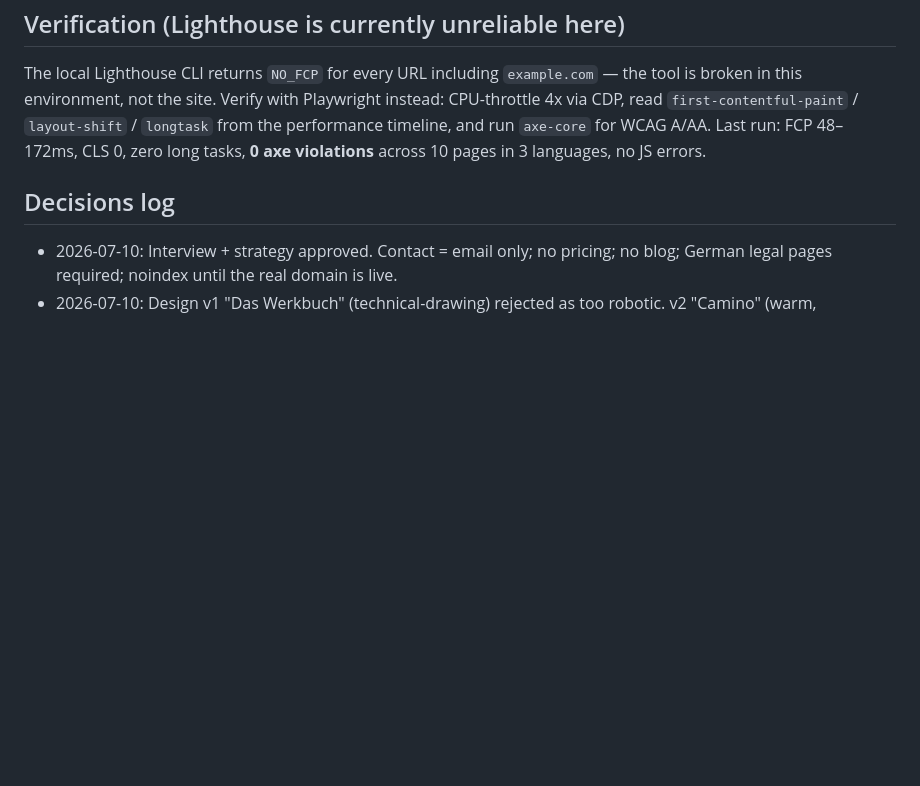
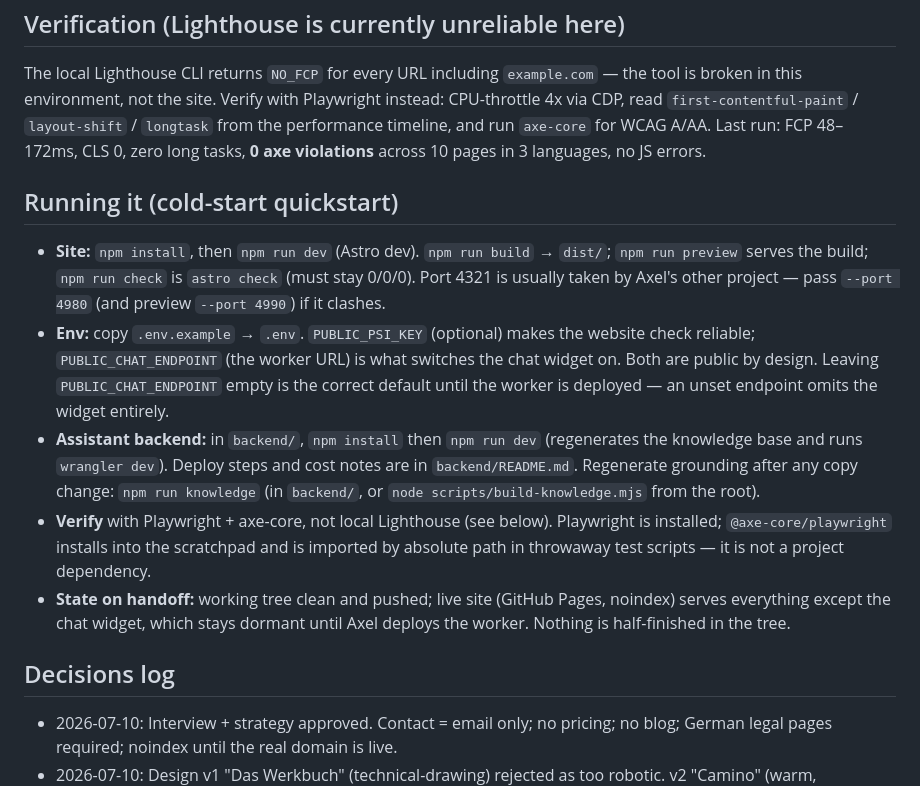
Before and after one commit to Micromegass/Portfolio, a Markdown page: CLAUDE.md, the part around the change. Drawn GitHub-style; blank space fills up the shorter version.

Commit message:
Add cold-start quickstart to CLAUDE.md for fresh sessions
Documents how to run the site and the assistant backend, the env-var
switches, the port clash with Axel's other project, and the current
handoff state — so a new session doesn't re-derive the operational basics.

Co-Authored-By: Claude Opus 4.8 <noreply@anthropic.com>

```diff
--- a/CLAUDE.md
+++ b/CLAUDE.md
@@ -58,6 +58,14 @@ Written to current German law: Impressum cites **§ 5 DDG** and **§ 18(2) MStV*
 
 The local Lighthouse CLI returns `NO_FCP` for every URL including `example.com` — the tool is broken in this environment, not the site. Verify with Playwright instead: CPU-throttle 4x via CDP, read `first-contentful-paint` / `layout-shift` / `longtask` from the performance timeline, and run `axe-core` for WCAG A/AA. Last run: FCP 48–172ms, CLS 0, zero long tasks, **0 axe violations** across 10 pages in 3 languages, no JS errors.
 
+## Running it (cold-start quickstart)
+
+- **Site:** `npm install`, then `npm run dev` (Astro dev). `npm run build` → `dist/`; `npm run preview` serves the build; `npm run check` is `astro check` (must stay 0/0/0). Port 4321 is usually taken by Axel's other project — pass `--port 4980` (and preview `--port 4990`) if it clashes.
+- **Env:** copy `.env.example` → `.env`. `PUBLIC_PSI_KEY` (optional) makes the website check reliable; `PUBLIC_CHAT_ENDPOINT` (the worker URL) is what switches the chat widget on. Both are public by design. Leaving `PUBLIC_CHAT_ENDPOINT` empty is the correct default until the worker is deployed — an unset endpoint omits the widget entirely.
+- **Assistant backend:** in `backend/`, `npm install` then `npm run dev` (regenerates the knowledge base and runs `wrangler dev`). Deploy steps and cost notes are in `backend/README.md`. Regenerate grounding after any copy change: `npm run knowledge` (in `backend/`, or `node scripts/build-knowledge.mjs` from the root).
+- **Verify** with Playwright + axe-core, not local Lighthouse (see below). Playwright is installed; `@axe-core/playwright` installs into the scratchpad and is imported by absolute path in throwaway test scripts — it is not a project dependency.
+- **State on handoff:** working tree clean and pushed; live site (GitHub Pages, noindex) serves everything except the chat widget, which stays dormant until Axel deploys the worker. Nothing is half-finished in the tree.
+
 ## Decisions log
 
 - 2026-07-10: Interview + strategy approved. Contact = email only; no pricing; no blog; German legal pages required; noindex until the real domain is live.
```
